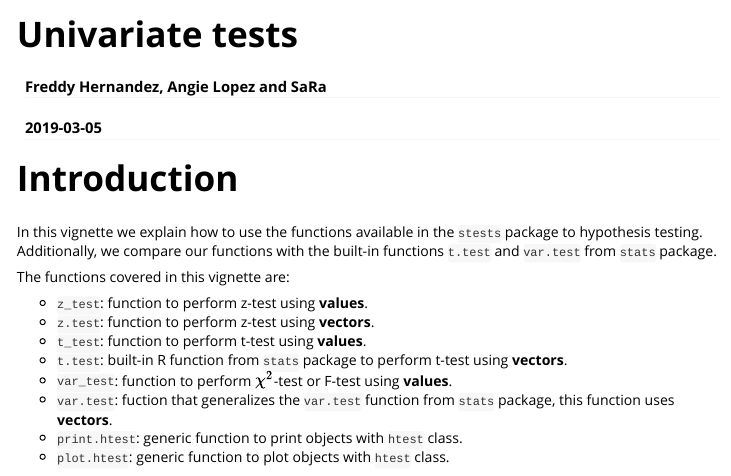
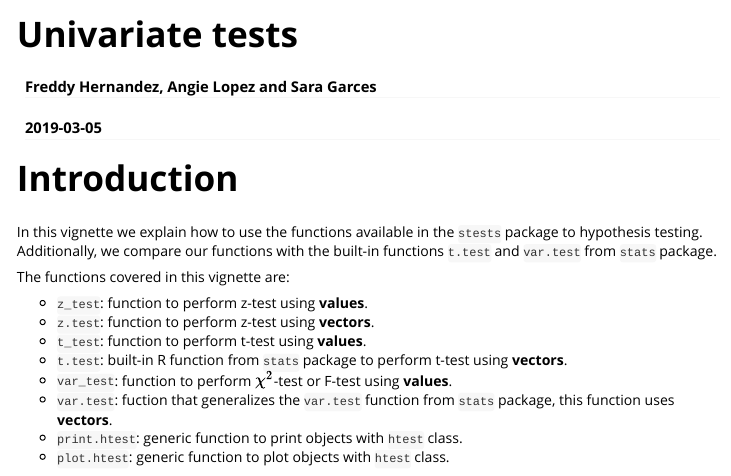
Before and after one commit to fhernanb/stests, an R Markdown document (vignettes/univariate_tests.Rmd): the page in a window 1100 px wide, from its top. Rendered offline with R 4.5, knitr and Pandoc, with nearby package versions; some code elsewhere in the file could not run offline.

Commit message:
coloqué mi nombre

```diff
--- a/vignettes/univariate_tests.Rmd
+++ b/vignettes/univariate_tests.Rmd
@@ -1,6 +1,6 @@
 ---
 title: "Univariate tests"
-author: "Freddy Hernandez, Angie Lopez and SaRa"
+author: "Freddy Hernandez, Angie Lopez and Sara Garces"
 date: "`r Sys.Date()`"
 output: rmarkdown::html_vignette
 vignette: >
```
